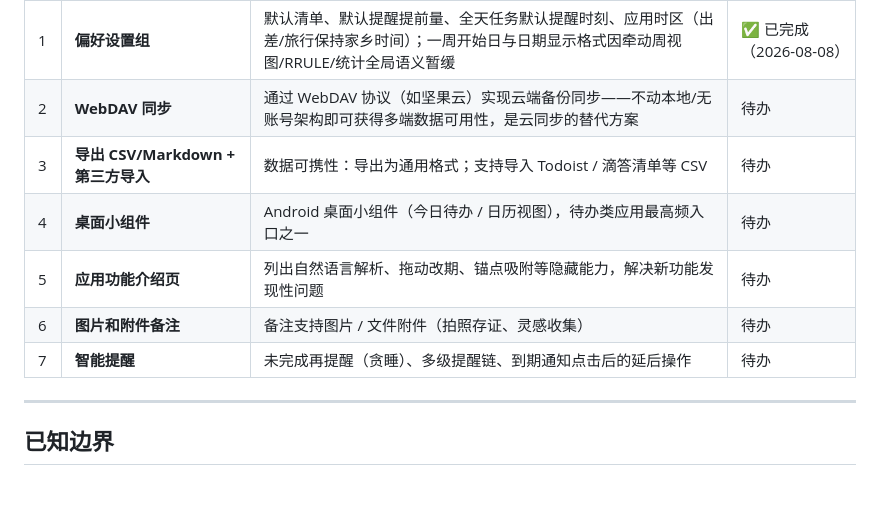
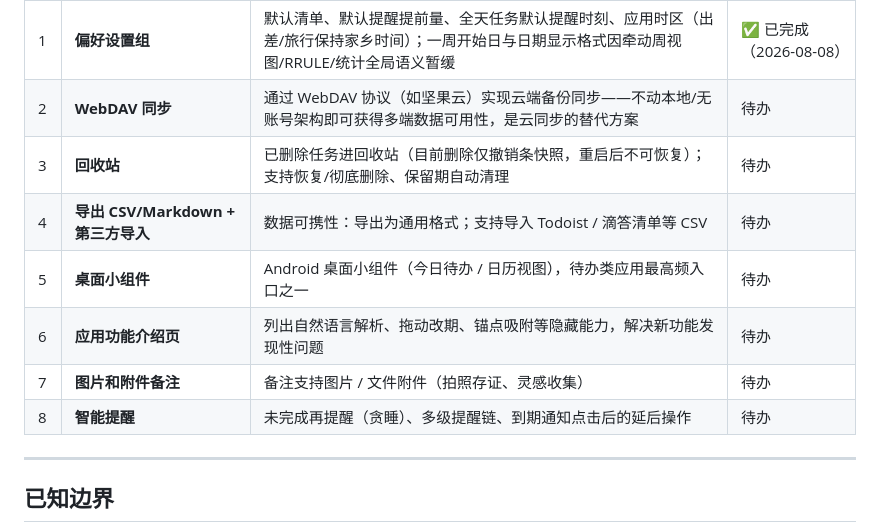
Before and after one commit to geng-23/zhuoluo, a Markdown page: README.md, the part around the change. Drawn GitHub-style; blank space fills up the shorter version.

Commit message:
待办规划新增回收站

```diff
--- a/README.md
+++ b/README.md
@@ -313,11 +313,12 @@ flutter build apk --release
 |---|---|---|---|
 | 1 | **偏好设置组** | 默认清单、默认提醒提前量、全天任务默认提醒时刻、应用时区（出差/旅行保持家乡时间）；一周开始日与日期显示格式因牵动周视图/RRULE/统计全局语义暂缓 | ✅ 已完成（2026-08-08） |
 | 2 | **WebDAV 同步** | 通过 WebDAV 协议（如坚果云）实现云端备份同步——不动本地/无账号架构即可获得多端数据可用性，是云同步的替代方案 | 待办 |
-| 3 | **导出 CSV/Markdown + 第三方导入** | 数据可携性：导出为通用格式；支持导入 Todoist / 滴答清单等 CSV | 待办 |
-| 4 | **桌面小组件** | Android 桌面小组件（今日待办 / 日历视图），待办类应用最高频入口之一 | 待办 |
-| 5 | **应用功能介绍页** | 列出自然语言解析、拖动改期、锚点吸附等隐藏能力，解决新功能发现性问题 | 待办 |
-| 6 | **图片和附件备注** | 备注支持图片 / 文件附件（拍照存证、灵感收集） | 待办 |
-| 7 | **智能提醒** | 未完成再提醒（贪睡）、多级提醒链、到期通知点击后的延后操作 | 待办 |
+| 3 | **回收站** | 已删除任务进回收站（目前删除仅撤销条快照，重启后不可恢复）；支持恢复/彻底删除、保留期自动清理 | 待办 |
+| 4 | **导出 CSV/Markdown + 第三方导入** | 数据可携性：导出为通用格式；支持导入 Todoist / 滴答清单等 CSV | 待办 |
+| 5 | **桌面小组件** | Android 桌面小组件（今日待办 / 日历视图），待办类应用最高频入口之一 | 待办 |
+| 6 | **应用功能介绍页** | 列出自然语言解析、拖动改期、锚点吸附等隐藏能力，解决新功能发现性问题 | 待办 |
+| 7 | **图片和附件备注** | 备注支持图片 / 文件附件（拍照存证、灵感收集） | 待办 |
+| 8 | **智能提醒** | 未完成再提醒（贪睡）、多级提醒链、到期通知点击后的延后操作 | 待办 |
 
 ---
 
```
